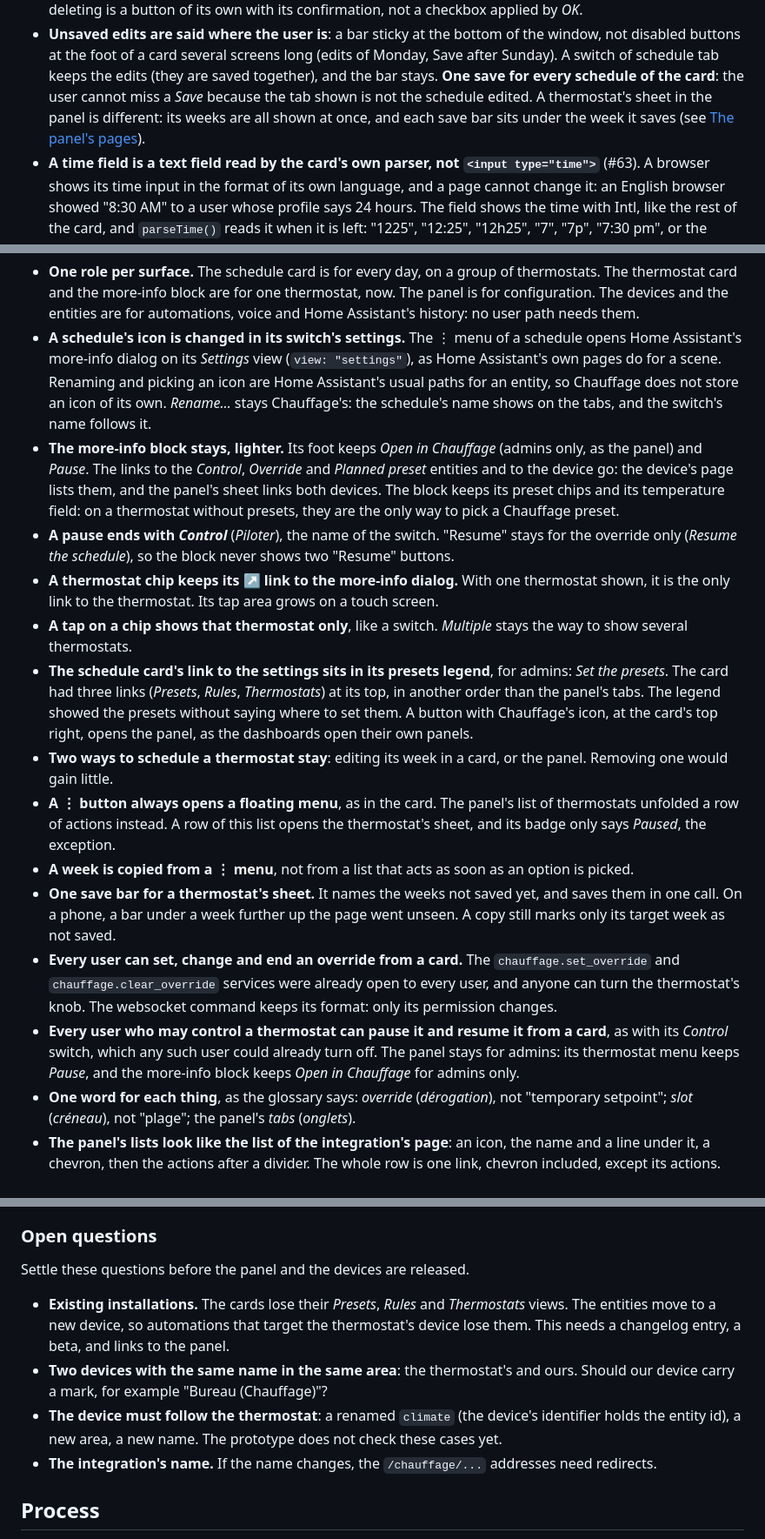
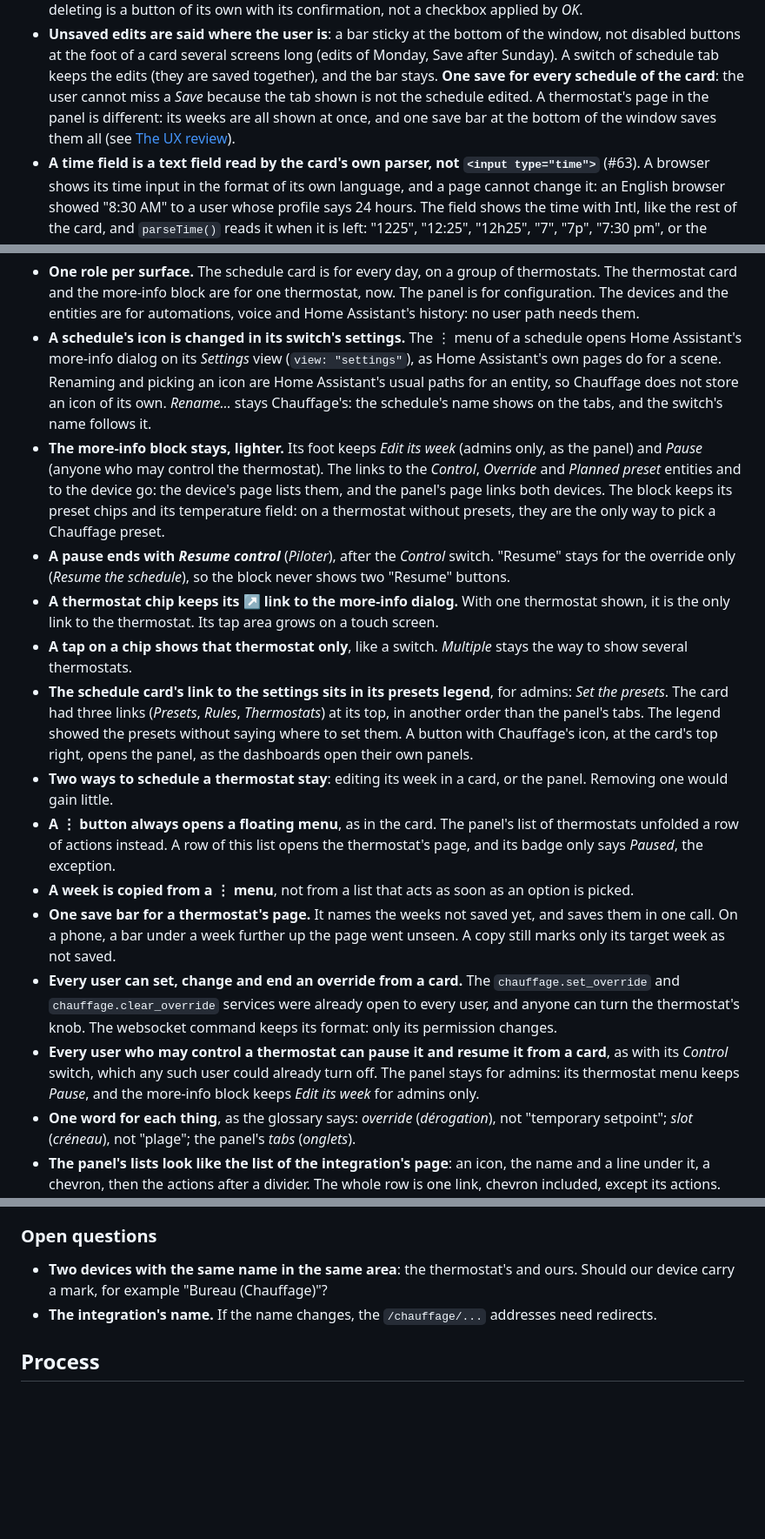
Before and after one commit to armellarcier/ha-chauffage, a Markdown page: docs/decisions.md, 3 parts joined by grey strips. Shown at 87% size. GitHub-like rendering; blank space fills up the shorter version.

```diff
--- a/docs/decisions.md
+++ b/docs/decisions.md
@@ -455,9 +455,9 @@ dashboards, automations, scripts and by voice without the card
   disabled buttons at the foot of a card several screens long (edits of Monday, Save after
   Sunday). A switch of schedule tab keeps the edits (they are saved together), and the bar
   stays. **One save for every schedule of the card**: the user cannot miss a *Save* because
-  the tab shown is not the schedule edited. A thermostat's sheet in the panel is different: its
-  weeks are all shown at once, and each save bar sits under the week it saves (see
-  [The panel's pages](#the-panels-pages)).
+  the tab shown is not the schedule edited. A thermostat's page in the panel is different: its
+  weeks are all shown at once, and one save bar at the bottom of the window saves them all (see
+  [The UX review](#the-ux-review-080-beta2)).
 - **A time field is a text field read by the card's own parser, not `<input type="time">`**
   (#63). A browser shows its time input in the format of its own language, and a page cannot
   change it: an English browser showed "8:30 AM" to a user whose profile says 24 hours. The
@@ -758,12 +759,12 @@ A review of every surface, before the merge into `main`, settled these choices.
   pages do for a scene. Renaming and picking an icon are Home Assistant's usual paths for an
   entity, so Chauffage does not store an icon of its own. *Rename…* stays Chauffage's: the
   schedule's name shows on the tabs, and the switch's name follows it.
-- **The more-info block stays, lighter.** Its foot keeps *Open in Chauffage* (admins only, as the
-  panel) and *Pause*. The links to the *Control*, *Override* and *Planned preset* entities and to
-  the device go: the device's page lists them, and the panel's sheet links both devices. The
+- **The more-info block stays, lighter.** Its foot keeps *Edit its week* (admins only, as the
+  panel) and *Pause* (anyone who may control the thermostat). The links to the *Control*, *Override* and *Planned preset* entities and to
+  the device go: the device's page lists them, and the panel's page links both devices. The
   block keeps its preset chips and its temperature field: on a thermostat without presets, they
   are the only way to pick a Chauffage preset.
-- **A pause ends with *Control*** (*Piloter*), the name of the switch. "Resume" stays for the
+- **A pause ends with *Resume control*** (*Piloter*), after the *Control* switch. "Resume" stays for the
   override only (*Resume the schedule*), so the block never shows two "Resume" buttons.
 - **A thermostat chip keeps its ↗ link to the more-info dialog.** With one thermostat shown, it
   is the only link to the thermostat. Its tap area grows on a touch screen.
@@ -777,10 +778,10 @@ A review of every surface, before the merge into `main`, settled these choices.
 - **Two ways to schedule a thermostat stay**: editing its week in a card, or the panel. Removing one
   would gain little.
 - **A ⋮ button always opens a floating menu**, as in the card. The panel's list of thermostats
-  unfolded a row of actions instead. A row of this list opens the thermostat's sheet, and its
+  unfolded a row of actions instead. A row of this list opens the thermostat's page, and its
   badge only says *Paused*, the exception.
 - **A week is copied from a ⋮ menu**, not from a list that acts as soon as an option is picked.
-- **One save bar for a thermostat's sheet.** It names the weeks not saved yet, and saves them in
+- **One save bar for a thermostat's page.** It names the weeks not saved yet, and saves them in
   one call. On a phone, a bar under a week further up the page went unseen. A copy still marks
   only its target week as not saved.
 - **Every user can set, change and end an override from a card.** The `chauffage.set_override`
@@ -788,7 +789,7 @@ A review of every surface, before the merge into `main`, settled these choices.
   the thermostat's knob. The websocket command keeps its format: only its permission changes.
 - **Every user who may control a thermostat can pause it and resume it from a card**, as with its
   *Control* switch, which any such user could already turn off. The panel stays for admins: its
-  thermostat menu keeps *Pause*, and the more-info block keeps *Open in Chauffage* for admins only.
+  thermostat menu keeps *Pause*, and the more-info block keeps *Edit its week* for admins only.
 - **One word for each thing**, as the glossary says: *override* (*dérogation*), not "temporary
   setpoint"; *slot* (*créneau*), not "plage"; the panel's *tabs* (*onglets*).
 - **The panel's lists look like the list of the integration's page**: an icon, the name and a
@@ -815,15 +816,8 @@ A review of every surface, before the merge into `main`, settled these choices.
 
 ### Open questions
 
-Settle these questions before the panel and the devices are released.
-
-- **Existing installations.** The cards lose their *Presets*, *Rules* and *Thermostats* views. The
-  entities move to a new device, so automations that target the thermostat's device lose them.
-  This needs a changelog entry, a beta, and links to the panel.
 - **Two devices with the same name in the same area**: the thermostat's and ours. Should our device
   carry a mark, for example "Bureau (Chauffage)"?
-- **The device must follow the thermostat**: a renamed `climate` (the device's identifier holds
-  the entity id), a new area, a new name. The prototype does not check these cases yet.
 - **The integration's name.** If the name changes, the `/chauffage/...` addresses need redirects.
 
 ## Process
```
Also changed, not shown: other parts of docs/decisions.md (+51 -50 lines), docs/glossary.md (+1 -1 lines), docs/use-cases.md (+41 -41 lines).
